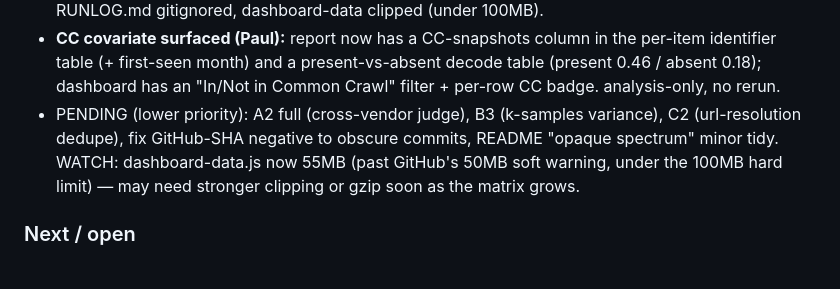
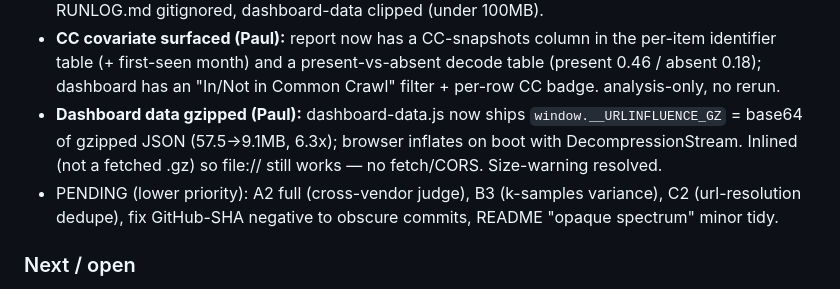
Before and after one commit to PaulKinlan/url-influence, a Markdown page: PLAN.md, the part around the change. Rendered like a GitHub page.

Commit message:
PLAN.md: dashboard data gzipped+base64 (size warning resolved)

```diff
--- a/PLAN.md
+++ b/PLAN.md
@@ -54,11 +54,13 @@ decisions made, and what we have learned about the URLs and methodology.
   per-item identifier table (+ first-seen month) and a present-vs-absent decode
   table (present 0.46 / absent 0.18); dashboard has an "In/Not in Common Crawl"
   filter + per-row CC badge. analysis-only, no rerun.
+- **Dashboard data gzipped (Paul):** dashboard-data.js now ships
+  `window.__URLINFLUENCE_GZ` = base64 of gzipped JSON (57.5→9.1MB, 6.3x); browser
+  inflates on boot with DecompressionStream. Inlined (not a fetched .gz) so
+  file:// still works — no fetch/CORS. Size-warning resolved.
 - PENDING (lower priority): A2 full (cross-vendor judge), B3 (k-samples variance),
   C2 (url-resolution dedupe), fix GitHub-SHA negative to obscure commits, README
-  "opaque spectrum" minor tidy. WATCH: dashboard-data.js now 55MB (past GitHub's
-  50MB soft warning, under the 100MB hard limit) — may need stronger clipping or
-  gzip soon as the matrix grows.
+  "opaque spectrum" minor tidy.
 
 ### Next / open
 - DONE (2026-06-19): committed results regenerated for the current protocol —
```
